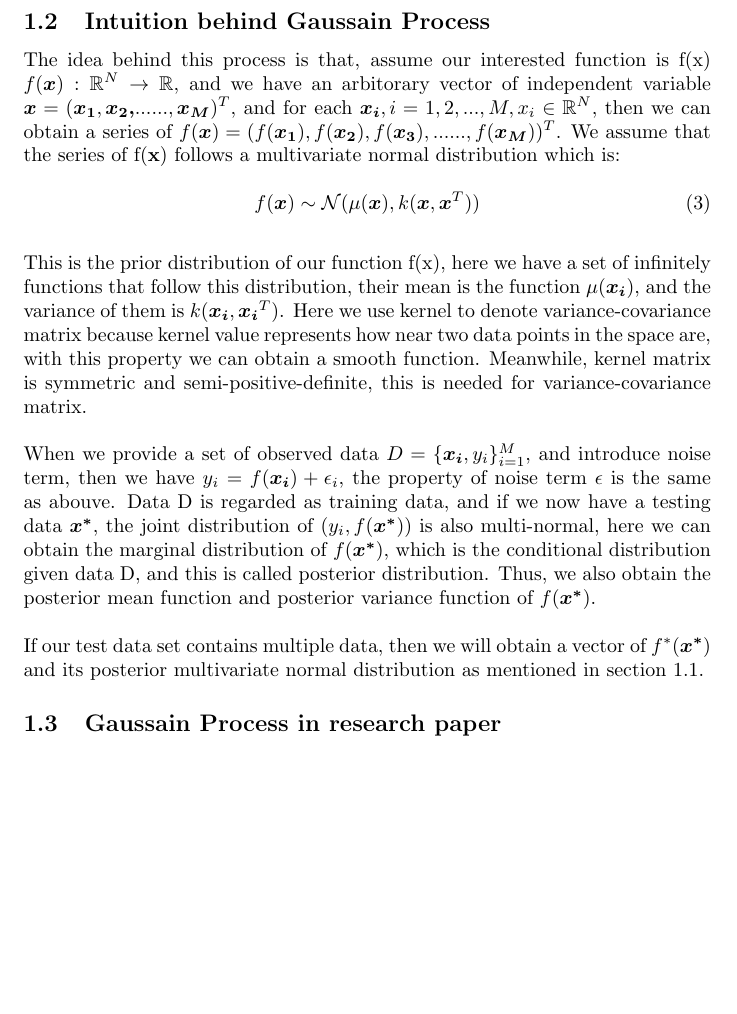
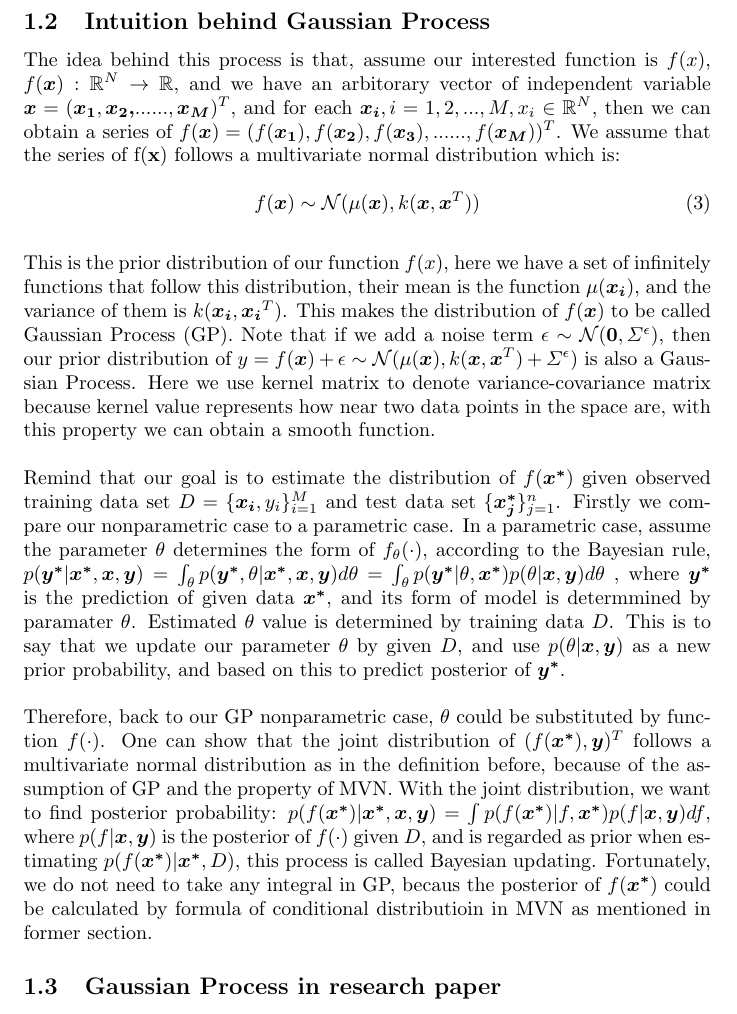
Before and after one commit to Lindi1907/Robust-Machine-Learning-for-Yield-Curve-Estimation, a LaTeX document (Gewei Cao.tex): part of page 2 of 2, cut so that both start at the same text, the shorter picture padded with empty space. Compiled offline with pdfLaTeX.

Commit message:
update GP

```diff
--- a/Gewei Cao.tex
+++ b/Gewei Cao.tex
@@ -43,18 +43,22 @@ Then given data \textbf{y}, \textbf{X} and \textbf{Z}, according to the conditio
  f^{*}(\boldsymbol{z}) | \boldsymbol{y}, \boldsymbol{X},  \boldsymbol{Z} \sim  \mathcal{N}(\mu_{f^{*}(\boldsymbol{z})} + \boldsymbol{K}_{Z, X}\hat{\boldsymbol{K}}_{X, X}^{-1}(\boldsymbol{y} - \mu_{\boldsymbol{y}}), \boldsymbol{K}_{Z, Z} - \boldsymbol{K}_{Z, X}\hat{\boldsymbol{K}}_{X, X}^{-1}\boldsymbol{K}_{X, Z})
 \end{equation}
 
-\subsection{Intuition behind Gaussain Process}
-The idea behind this process is that, assume our interested function is f(x) $ f(\boldsymbol{x}): \mathbb{R}^N \to \mathbb{R}$, and we have an arbitorary vector of independent variable $\boldsymbol{x} = (\boldsymbol{x_1}, \boldsymbol{x_2,} ......, \boldsymbol{x_M})^T$, and for each $\boldsymbol{x_i}, i = 1, 2, ...,M, x_i \in \mathbb{R}^N$, then we can obtain a series of $f(\boldsymbol{x})= (f(\boldsymbol{x_1}), f(\boldsymbol{x_2}), f(\boldsymbol{x_3}), ......, f(\boldsymbol{x_M}) )^T$. We assume that the series of f(\textbf{x}) follows a multivariate normal distribution which is:
+\subsection{Intuition behind Gaussian Process}
+The idea behind this process is that, assume our interested function is $f(x)$, $ f(\boldsymbol{x}): \mathbb{R}^N \to \mathbb{R}$, and we have an arbitorary vector of independent variable $\boldsymbol{x} = (\boldsymbol{x_1}, \boldsymbol{x_2,} ......, \boldsymbol{x_M})^T$, and for each $\boldsymbol{x_i}, i = 1, 2, ...,M, x_i \in \mathbb{R}^N$, then we can obtain a series of $f(\boldsymbol{x})= (f(\boldsymbol{x_1}), f(\boldsymbol{x_2}), f(\boldsymbol{x_3}), ......, f(\boldsymbol{x_M}) )^T$. We assume that the series of f(\textbf{x}) follows a multivariate normal distribution which is:
 
 \begin{equation}
 f(\boldsymbol{x}) \sim \mathcal{N}(\mu(\boldsymbol{x}), k(\boldsymbol{x},\boldsymbol{x}^T))
 \end{equation}
 \\
-This is the prior distribution of our function f(x), here we have a set of infinitely functions that follow this distribution, their mean is the function $\mu(\boldsymbol{x_i})$, and the variance of them is $k(\boldsymbol{x_i},\boldsymbol{x_i}^T)$. Here we use kernel to denote variance-covariance matrix because kernel value represents how near two data points in the space are, with this property we can obtain a smooth function. Meanwhile, kernel matrix is symmetric and semi-positive-definite, this is needed for variance-covariance matrix.  \\ \\
-When we provide a set of observed data $D = \{\boldsymbol{x_i}, y_i\}_{i = 1}^M$, and introduce noise term, then we have $y_i = f(\boldsymbol{x_i}) + \epsilon_i$, the property of noise term $\epsilon$ is the same as abouve. Data D is regarded as training data, and if we now have a testing data $\boldsymbol{x^*}$, the joint distribution of $(y_i, f(\boldsymbol{x^*}))$ is also multi-normal, here we can obtain the marginal distribution of $f(\boldsymbol{x^*})$, which is the conditional distribution given data D, and this is called posterior distribution. Thus, we also obtain the posterior mean function and posterior variance function of $f(\boldsymbol{x^*})$. \\ \\
-If our test data set contains multiple data, then we will obtain a vector of $f^*(\boldsymbol{x^*})$ and its posterior multivariate normal distribution as mentioned in section 1.1.
+This is the prior distribution of our function $f(x)$, here we have a set of infinitely functions that follow this distribution, their mean is the function $\mu(\boldsymbol{x_i})$, and the variance of them is $k(\boldsymbol{x_i},\boldsymbol{x_i}^T)$. This makes the distribution of $f(\boldsymbol{x})$ to be called Gaussian Process (GP). Note that if we add a noise term $\epsilon \sim \mathcal{N}(\boldsymbol{0},\varSigma^{\epsilon})$, then our prior distribution of $y = f(\boldsymbol{x}) + \epsilon \sim \mathcal{N}(\mu(\boldsymbol{x}), k(\boldsymbol{x},\boldsymbol{x}^T) + \varSigma^{\epsilon})$ is also a Gaussian Process. Here we use kernel matrix to denote variance-covariance matrix because kernel value represents how near two data points in the space are, with this property we can obtain a smooth function.  \\ \\
+Remind that our goal is to estimate the distribution of $f(\boldsymbol{x^*})$ given observed training data set $D = \{\boldsymbol{x_i}, y_i\}_{i = 1}^M$ and test data set $\{\boldsymbol{x_j^*}\}_{j = 1}^n$. Firstly we compare our nonparametric case to a parametric case. In a parametric case, assume the parameter $\theta$ determines the form of $f_{\theta}(\cdot)$, according to the Bayesian rule,
+$
+p(\boldsymbol{y^*} | \boldsymbol{x^*}, \boldsymbol{x}, \boldsymbol{y}) = \int_{\theta} p(\boldsymbol{y^*}, \theta |  \boldsymbol{x^*}, \boldsymbol{x}, \boldsymbol{y})d\theta = \int_{\theta} p(\boldsymbol{y^*} | \theta, \boldsymbol{x^*})p(\theta | \boldsymbol{x}, \boldsymbol{y})d\theta
+$
+, where $\boldsymbol{y^*}$ is the prediction of given data $\boldsymbol{x^*}$, and its form of model is determmined by paramater $\theta$. Estimated $\theta$ value is determined by training data $D$. This is to say that we update our parameter $\theta$ by given $D$, and use $p(\theta | \boldsymbol{x}, \boldsymbol{y})$ as a new prior probability, and based on this to predict posterior of $\boldsymbol{y^*}$.  \\ \\
+Therefore, back to our GP nonparametric case, $\theta$ could be substituted by function $f(\cdot)$. One can show that the joint distribution of $(f(\boldsymbol{x^*}), \boldsymbol{y})^T$ follows a multivariate normal distribution as in the definition before, because of the assumption of GP and the property of MVN. With the joint distribution, we want to find posterior probability:  $p(f(\boldsymbol{x^*}) | \boldsymbol{x^*}, \boldsymbol{x}, \boldsymbol{y}) = \int p(f(\boldsymbol{x^*}) | f, \boldsymbol{x^*})p(f | \boldsymbol{x}, \boldsymbol{y})df$, where $p(f | \boldsymbol{x}, \boldsymbol{y})$ is the posterior of $f(\cdot)$ given $D$, and is regarded as prior when estimating $p(f(\boldsymbol{x^*}) | \boldsymbol{x^*}, D)$, this process is called Bayesian updating. Fortunately, we do not need to take any integral in GP, becaus the posterior of $f(\boldsymbol{x^*})$ could be calculated by formula of conditional distributioin in MVN as mentioned in former section.
 
-\subsection{Gaussain Process in research paper}
+\subsection{Gaussian Process in research paper}
 In our object paper, for given price data P,
 
 
```
Also changed, not shown: Gewei Cao.tex (8 more changed lines).
